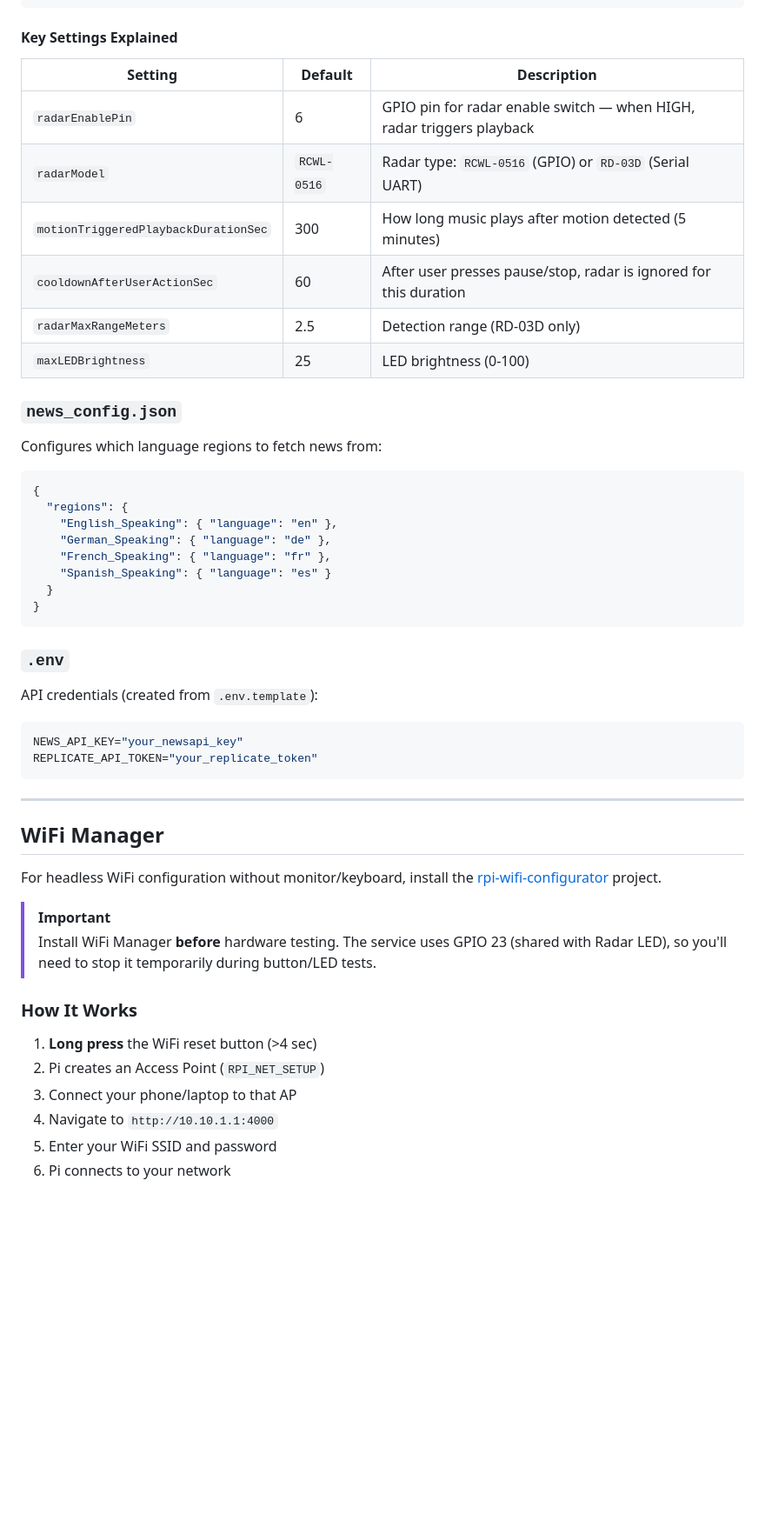
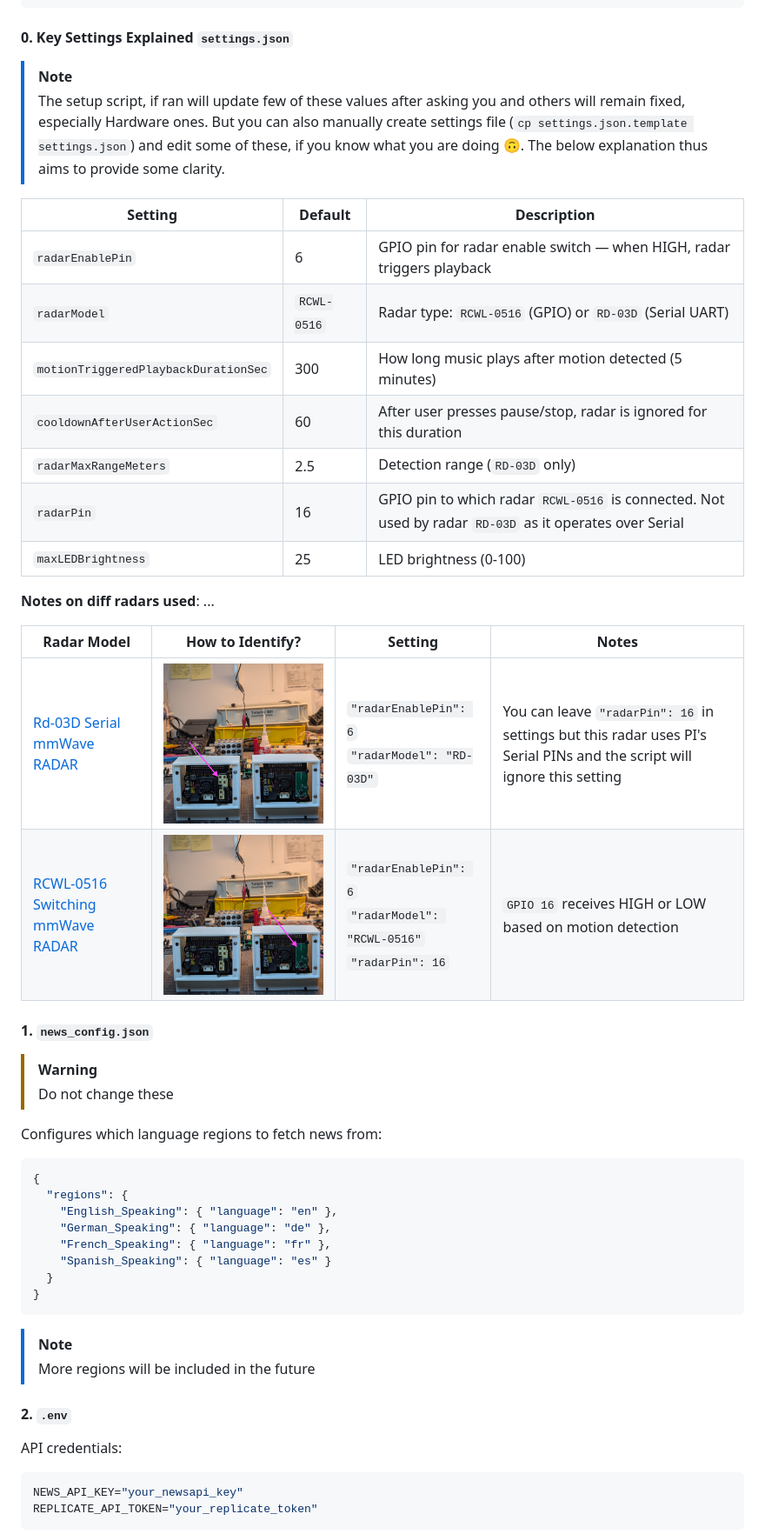
Before and after one commit to dattasaurabh82/current_state, a Markdown page: README.md, the part around the change printed below. Shown: that part at 87% size. Drawn GitHub-style; pictures changed too: assets/radar embedded RCWL-0516.jpg (added), assets/radar embedded RD-03D.jpg (added); blank space fills up the shorter version.

Commit message:
docs: Updating README cleanup: deleted _HW folder

````diff
--- a/README.md
+++ b/README.md
@@ -199,7 +218,10 @@ Controls GPIO pins, hardware behavior, and feature settings:
 }
 ```
 
-#### Key Settings Explained
+#### 0. Key Settings Explained `settings.json`
+
+> [!Note]
+> The setup script, if ran will update few of these values after asking you and others will remain fixed, especially Hardware ones. But you can also manually create settings file (`cp settings.json.template settings.json`) and edit some of these, if you know what you are doing 🙃. The below explanation thus aims to provide some clarity.
 
 | Setting | Default | Description |
 |---------|---------|-------------|
@@ -207,10 +229,22 @@ Controls GPIO pins, hardware behavior, and feature settings:
 | `radarModel` | `RCWL-0516` | Radar type: `RCWL-0516` (GPIO) or `RD-03D` (Serial UART) |
 | `motionTriggeredPlaybackDurationSec` | 300 | How long music plays after motion detected (5 minutes) |
 | `cooldownAfterUserActionSec` | 60 | After user presses pause/stop, radar is ignored for this duration |
-| `radarMaxRangeMeters` | 2.5 | Detection range (RD-03D only) |
+| `radarMaxRangeMeters` | 2.5 | Detection range (`RD-03D` only) |
+| `radarPin` | 16 | GPIO pin to which radar `RCWL-0516` is connected. Not used by radar `RD-03D` as it operates over Serial  |
 | `maxLEDBrightness` | 25 | LED brightness (0-100) |
 
-### `news_config.json`
+**Notes on diff radars used**: ...
+
+| Radar Model | How to Identify? | Setting | Notes |
+| --- | --- | --- | --- |
+| [Rd-03D Serial mmWave RADAR](https://amzn.eu/d/4WUBDUL) | ![alt text](<assets/radar embedded RD-03D.jpg>) | `"radarEnablePin": 6` <br>`"radarModel": "RD-03D"` | You can leave `"radarPin": 16` in settings but this radar uses PI's Serial PINs and the script will ignore this setting |
+| [RCWL-0516 Switching mmWave RADAR](https://amzn.eu/d/39ujNUH) | ![alt text](<assets/radar embedded RCWL-0516.jpg>) | `"radarEnablePin": 6` <br>`"radarModel": "RCWL-0516"`<br>`"radarPin": 16` | `GPIO 16` receives HIGH or LOW based on motion detection |
+
+
+#### 1. `news_config.json`
+
+> [!Warning]
+> Do not change these
 
 Configures which language regions to fetch news from:
 
@@ -225,30 +259,15 @@ Configures which language regions to fetch news from:
 }
 ```
 
-### `.env`
+> [!Note]
+> More regions will be included in the future
 
-API credentials (created from `.env.template`):
+#### 2. `.env`
+
+API credentials:
 
 ```bash
 NEWS_API_KEY="your_newsapi_key"
 REPLICATE_API_TOKEN="your_replicate_token"
 ```
 
----
-
-## WiFi Manager
-
-For headless WiFi configuration without monitor/keyboard, install the [rpi-wifi-configurator](https://github.com/dattasaurabh82/rpi-wifi-configurator) project.
-
-> [!IMPORTANT]
-> Install WiFi Manager **before** hardware testing. The service uses GPIO 23 (shared with Radar LED), so you'll need to stop it temporarily during button/LED tests.
-
-### How It Works
-
-1. **Long press** the WiFi reset button (>4 sec)
-2. Pi creates an Access Point (`RPI_NET_SETUP`)
-3. Connect your phone/laptop to that AP
-4. Navigate to `http://10.10.1.1:4000`
-5. Enter your WiFi SSID and password
-6. Pi connects to your network
-
````
Also changed, not shown: other parts of README.md (+247 -138 lines), assets/net-reset-base-img-blink-fast.jpg (added), assets/net-reset-base-img-rst-btn-longpress.jpg (added), assets/opening fornt panel to access inners.jpg (added).
